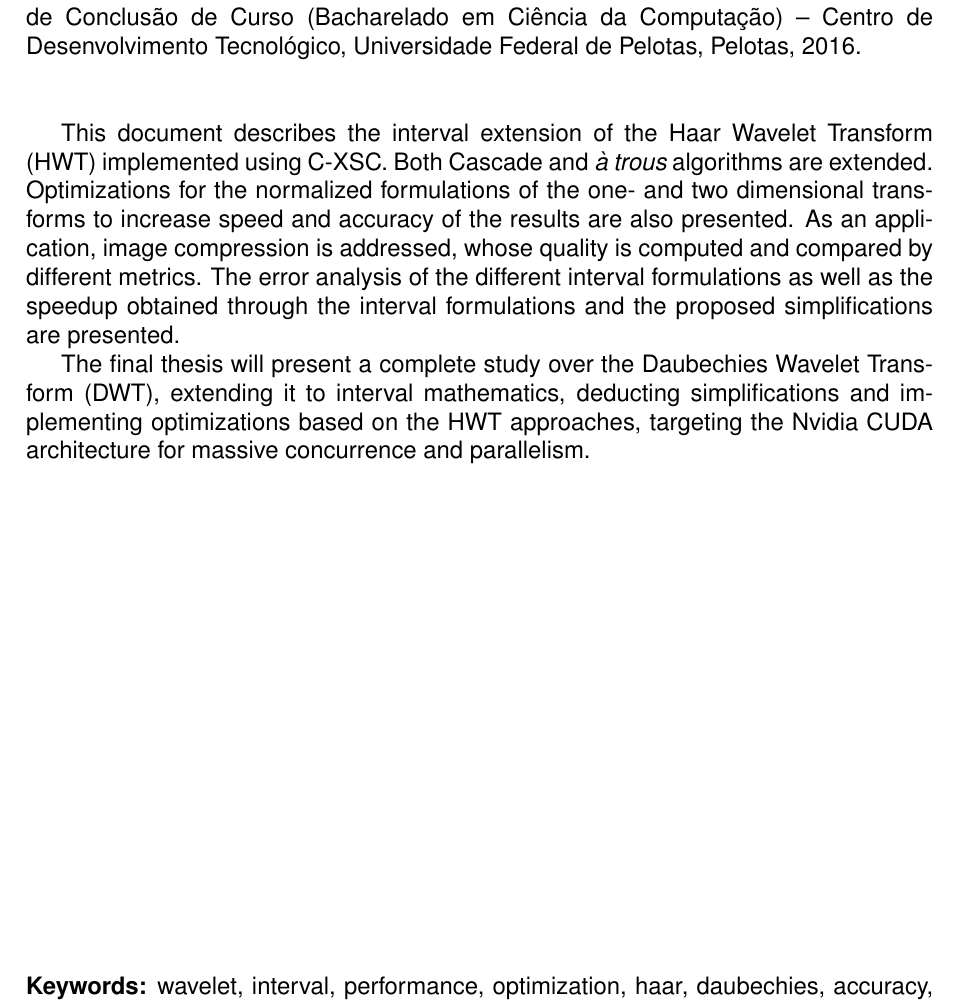
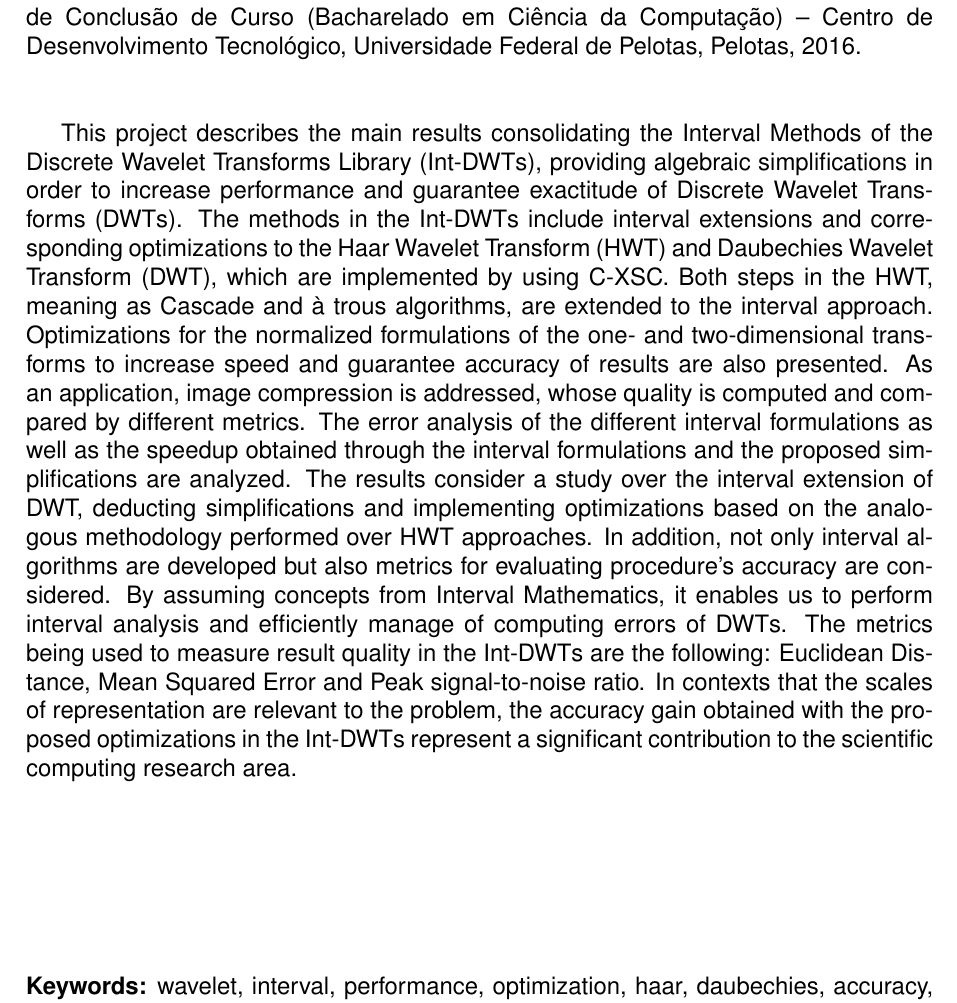
Before and after one commit to fireapache/Grad-Thesis, a LaTeX thesis (monografia.tex): part of page 3 of 50, cut so that both start at the same text. Compiled offline with pdfLaTeX; the source files are stored in an older character set and shown here as Unicode; a missing bibliography style is replaced by a similar one.

Commit message:
Updating title and abstract

```diff
--- a/monografia.tex
+++ b/monografia.tex
@@ -21,7 +21,7 @@
 \curso{Ciência da Computação}
 \nomecurso{Bacharelado em Ciência da Computação}
 \titulocurso{Bacharel em Ciência da Computação}
-\title{Algebraic Simplifications Increasing \\Performance And Exactitude of\\ Discrete Wavelet Transforms}
+\title{Int-DWTs Library - Algebraic Simplifications \\ Increasing Performance and Exactitude \\ of Discrete Wavelet Transforms}
 
 \author{dos Santos}{Vinícius Rodrigues}
 \advisor[Profa.~Dra.]{Reiser}{Renata Hax Sander}
@@ -48,9 +48,7 @@
   {Algebraic Simplifications Increasing Performance And Exactitude of Discrete Wavelet Transforms}%
   {wavelet, interval, performance, optimization, haar, daubechies, accuracy, exatitude}
 
-This document describes the interval extension of the Haar Wavelet Transform (HWT) implemented using C-XSC. Both Cascade and {\it à trous} algorithms are extended. Optimizations for the normalized formulations of the one- and two dimensional transforms to increase speed and accuracy  of the results are also presented. As an application, image compression is addressed, whose quality is computed and compared by different metrics. The error analysis of the different interval formulations as well as the speedup obtained through the interval formulations and the proposed simplifications are presented.
-
-The final thesis will present a complete study over the Daubechies Wavelet Transform (DWT), extending it to interval mathematics, deducting simplifications and implementing optimizations based on the HWT approaches, targeting the Nvidia CUDA architecture for massive concurrence and parallelism.
+This project describes the main results consolidating the Interval Methods of the Discrete Wavelet Transforms Library (Int-DWTs), providing algebraic simplifications in order to increase performance and guarantee exactitude of Discrete Wavelet Transforms (DWTs). The methods in the Int-DWTs include interval extensions and corresponding optimizations to the Haar Wavelet Transform (HWT) and Daubechies Wavelet Transform (DWT), which are implemented by using C-XSC. Both steps in the HWT, meaning as Cascade and à trous algorithms, are extended to the interval approach. Optimizations for the normalized formulations of the one- and two-dimensional transforms to increase speed and guarantee accuracy of results are also presented. As an application, image compression is addressed, whose quality is computed and compared by different metrics. The error analysis of the different interval formulations as well as the speedup obtained through the interval formulations and the proposed simplifications are analyzed. The results consider a study over the interval extension of DWT, deducting simplifications and implementing optimizations based on the analogous methodology performed over HWT approaches. In addition, not only interval algorithms are developed but also metrics for evaluating procedure's accuracy are considered. By assuming concepts from Interval Mathematics, it enables us to perform interval analysis and efficiently manage of computing errors of DWTs. The metrics being used to measure result quality in the Int-DWTs are the following: Euclidean Distance, Mean Squared Error and Peak signal-to-noise ratio. In contexts that the scales of representation are relevant to the problem, the accuracy gain obtained with the proposed optimizations in the Int-DWTs represent a significant contribution to the scientific computing research area.
 
 \end{englishabstract}
 
```
